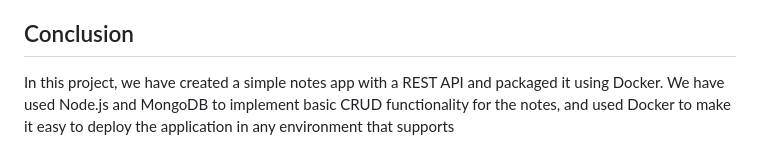
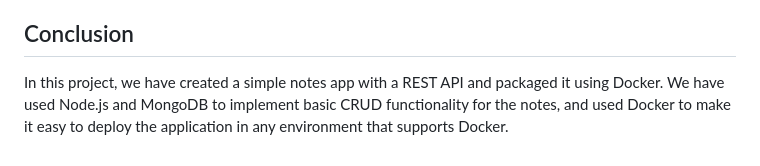
Before and after one commit to FasnaSharaf/Notes-App-API, a Markdown page: README.md, the part around the change. Drawn GitHub-style.

```diff
--- a/README.md
+++ b/README.md
@@ -174,4 +174,4 @@ The API exposes the following endpoints:
 All endpoints return JSON data.
 ## Conclusion
 
-In this project, we have created a simple notes app with a REST API and packaged it using Docker. We have used Node.js and MongoDB to implement basic CRUD functionality for the notes, and used Docker to make it easy to deploy the application in any environment that supports
+In this project, we have created a simple notes app with a REST API and packaged it using Docker. We have used Node.js and MongoDB to implement basic CRUD functionality for the notes, and used Docker to make it easy to deploy the application in any environment that supports Docker.
```
